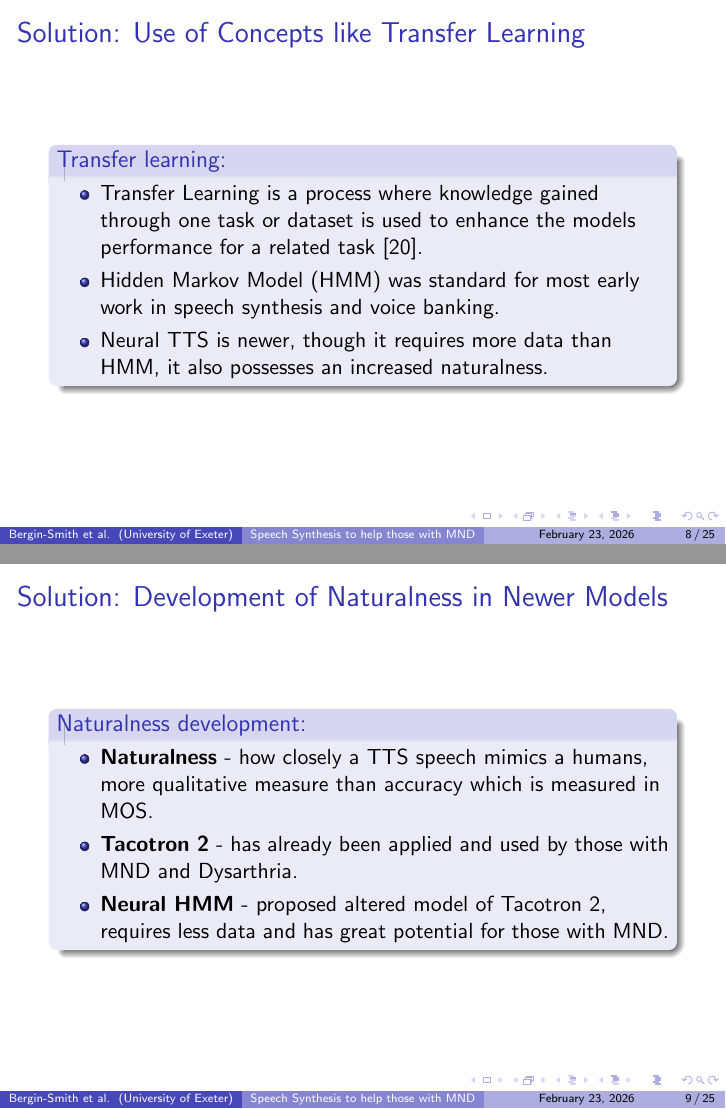
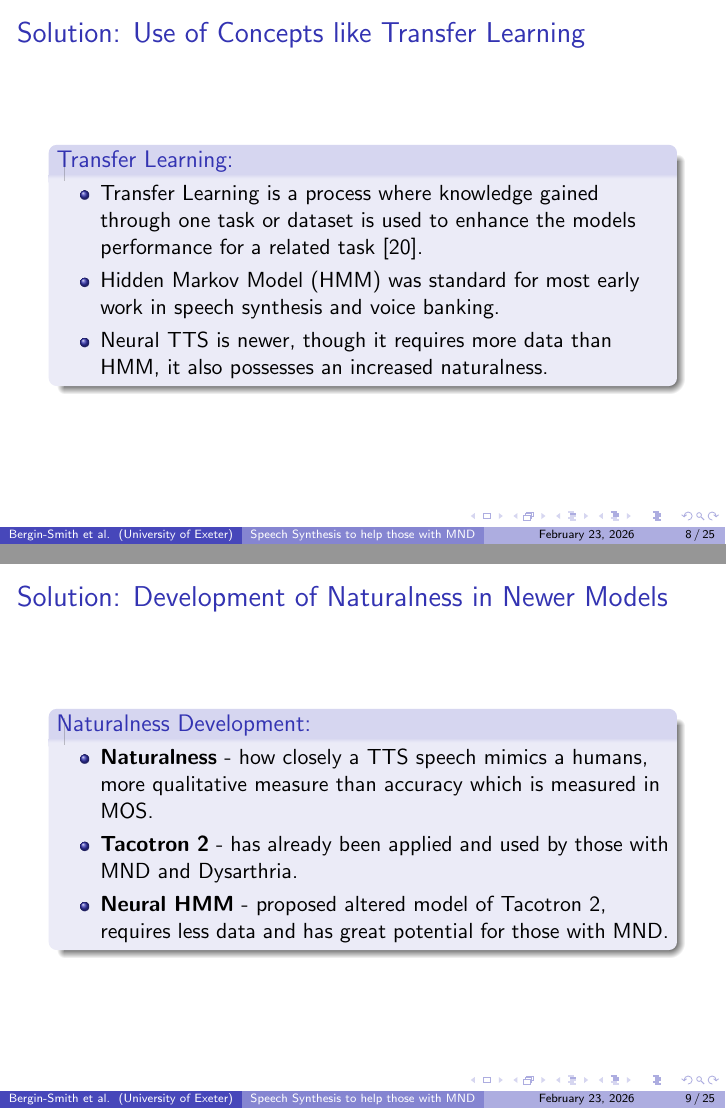
Before and after one commit to ISBS-Cyber/Speech-Synthesis, LaTeX slides (Project/main.tex, which reads Project/IslaWill/section2.tex): pages 8 and 9 of 26, joined at a grey line. Compiled offline with pdfLaTeX.

Commit message:
Fixed formatting issues with section 2

```diff
--- a/Project/IslaWill/section2.tex
+++ b/Project/IslaWill/section2.tex
@@ -41,7 +41,7 @@
 \end{frame}
 
 \begin{frame}{Solution: Use of Concepts like Transfer Learning}
-    \begin{block}{Transfer learning:}
+    \begin{block}{Transfer Learning:}
         \begin{itemize}
             \item Transfer Learning is a process where knowledge gained through one task or dataset is used to enhance the models performance for a related task \cite{torrey2010transfer}.
             \item Hidden Markov Model (HMM) was standard for most early work in speech synthesis and voice banking.
@@ -51,7 +51,7 @@
 \end{frame}
 
 \begin{frame}{Solution: Development of Naturalness in Newer Models}
-    \begin{block}{Naturalness development:}
+    \begin{block}{Naturalness Development:}
         \begin{itemize}
             \item \textbf{Naturalness} - how closely a TTS speech mimics a humans, more qualitative measure than accuracy which is measured in MOS.
             \item \textbf{Tacotron 2} - has already been applied and used by those with MND and Dysarthria.
```
